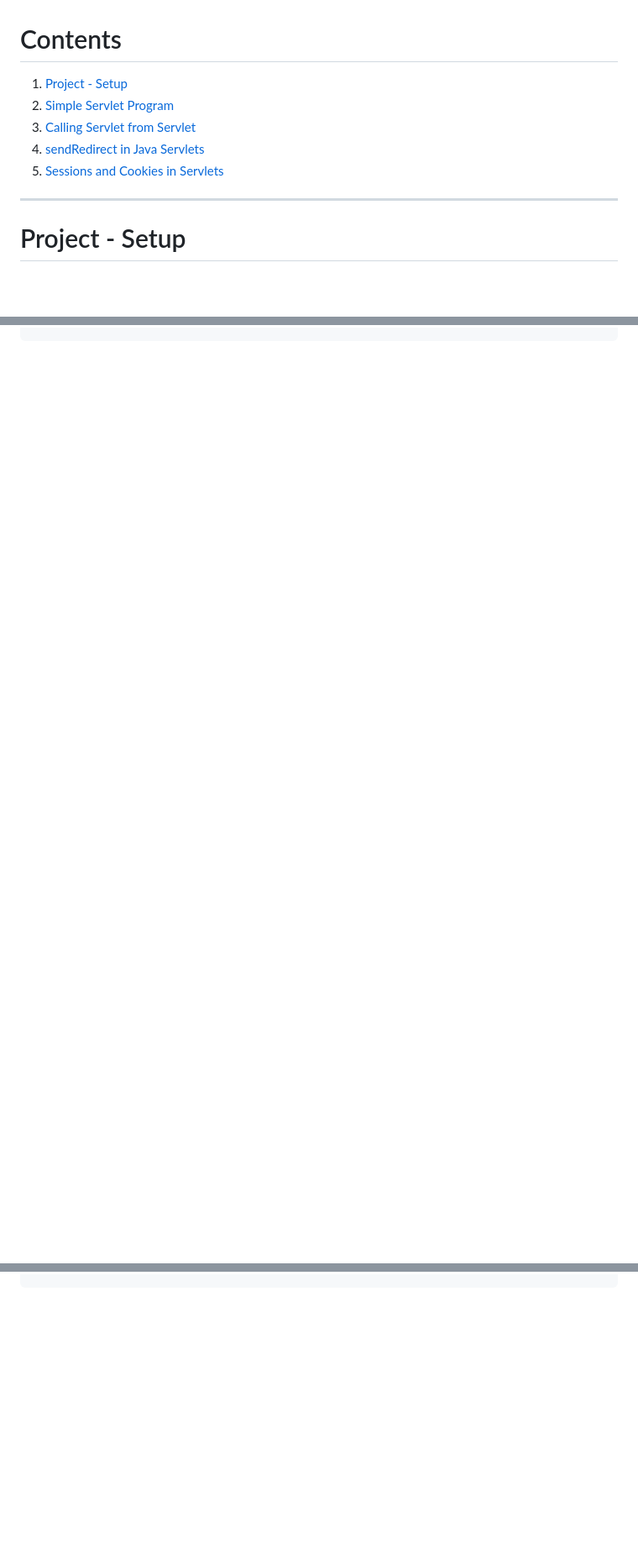
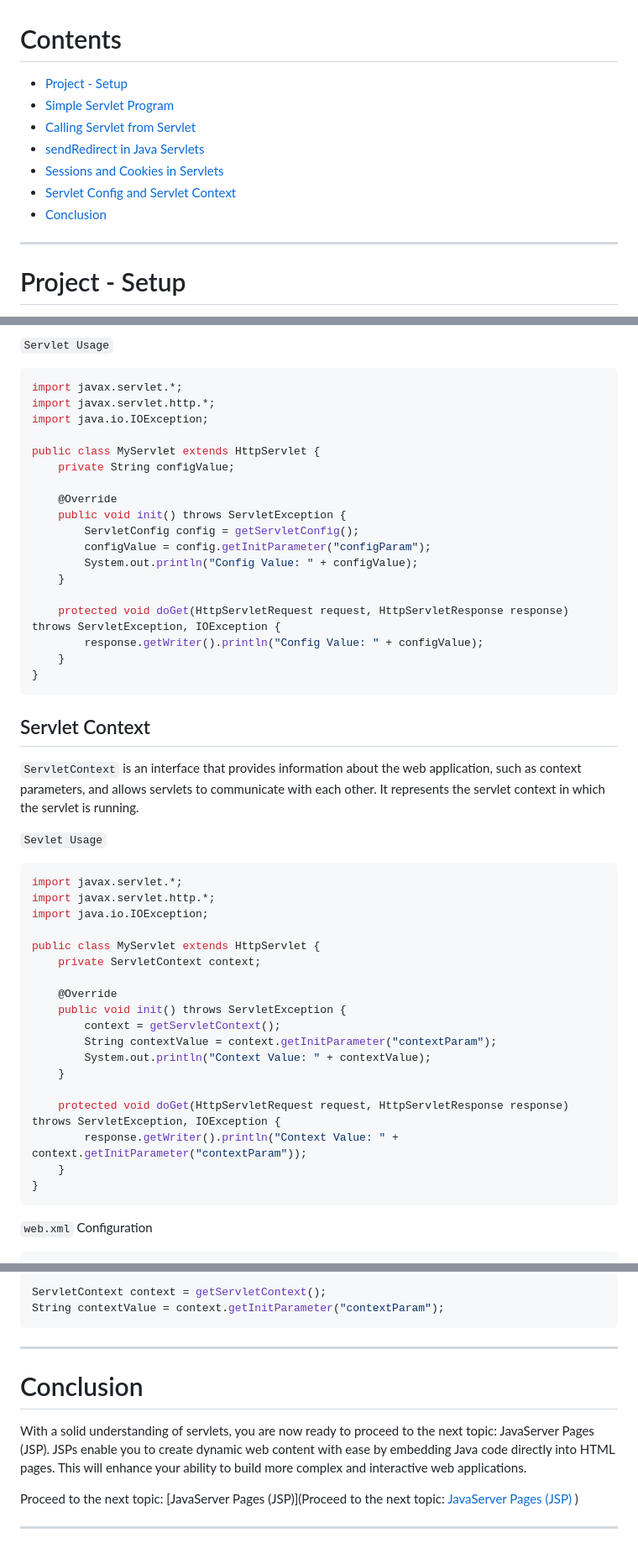
Before and after one commit to ameyk2004/JavaTutorials, a Markdown page: Lesson 19 - Java Servlets/README.md, 3 parts joined by grey strips. Shown: that part at 84% size. GitHub-like rendering; blank space fills up the shorter version.

Commit message:
Servlet Config and Servlet Context

````diff
--- a/Lesson 19 - Java Servlets/README.md
+++ b/Lesson 19 - Java Servlets/README.md
@@ -1,11 +1,12 @@
 # Contents
 
-1. [Project - Setup](#project---setup)
-2. [Simple Servlet Program](#simple-servlet-program)
-3. [Calling Servlet from Servlet](#calling-servlet-from-servlet)
-4. [sendRedirect in Java Servlets](#sendredirect-in-java-servlets)
-5. [Sessions and Cookies in Servlets](#sessions-and-cookies-in-servlets)
-
+- [Project - Setup](#project---setup)
+- [Simple Servlet Program](#simple-servlet-program)
+- [Calling Servlet from Servlet](#calling-servlet-from-servlet)
+- [sendRedirect in Java Servlets](#sendredirect-in-java-servlets)
+- [Sessions and Cookies in Servlets](#sessions-and-cookies-in-servlets)
+- [Servlet Config and Servlet Context](#servlet-config-and-servlet-context)
+- [Conclusion](#conclusion)
 <hr>
 
 
@@ -319,0 +377,50 @@ for(Cookie cookie : cookies)
+`Servlet Usage`
+
+```java
+import javax.servlet.*;
+import javax.servlet.http.*;
+import java.io.IOException;
+
+public class MyServlet extends HttpServlet {
+    private String configValue;
+
+    @Override
+    public void init() throws ServletException {
+        ServletConfig config = getServletConfig();
+        configValue = config.getInitParameter("configParam");
+        System.out.println("Config Value: " + configValue);
+    }
+
+    protected void doGet(HttpServletRequest request, HttpServletResponse response) throws ServletException, IOException {
+        response.getWriter().println("Config Value: " + configValue);
+    }
+}
+```
+## Servlet Context
+
+`ServletContext` is an interface that provides information about the web application, such as context parameters, and allows servlets to communicate with each other. It represents the servlet context in which the servlet is running.
+
+`Sevlet Usage`
+
+```java
+import javax.servlet.*;
+import javax.servlet.http.*;
+import java.io.IOException;
+
+public class MyServlet extends HttpServlet {
+    private ServletContext context;
+
+    @Override
+    public void init() throws ServletException {
+        context = getServletContext();
+        String contextValue = context.getInitParameter("contextParam");
+        System.out.println("Context Value: " + contextValue);
+    }
+
+    protected void doGet(HttpServletRequest request, HttpServletResponse response) throws ServletException, IOException {
+        response.getWriter().println("Context Value: " + context.getInitParameter("contextParam"));
+    }
+}
+```
+`web.xml` Configuration
+
@@ -319,0 +442,14 @@ for(Cookie cookie : cookies)
+```java
+ServletContext context = getServletContext();
+String contextValue = context.getInitParameter("contextParam");
+```
+<hr>
+
+# Conclusion
+
+With a solid understanding of servlets, you are now ready to proceed to the next topic: JavaServer Pages (JSP). JSPs enable you to create dynamic web content with ease by embedding Java code directly into HTML pages. This will enhance your ability to build more complex and interactive web applications.
+
+Proceed to the next topic: [JavaServer Pages (JSP)](Proceed to the next topic: [JavaServer Pages (JSP)](../Lesson%2020%20-%20JSP/jsp.md)
+)
+
+<hr>
````
Also changed, not shown: other parts of Lesson 19 - Java Servlets/README.md (+71 -0 lines).
